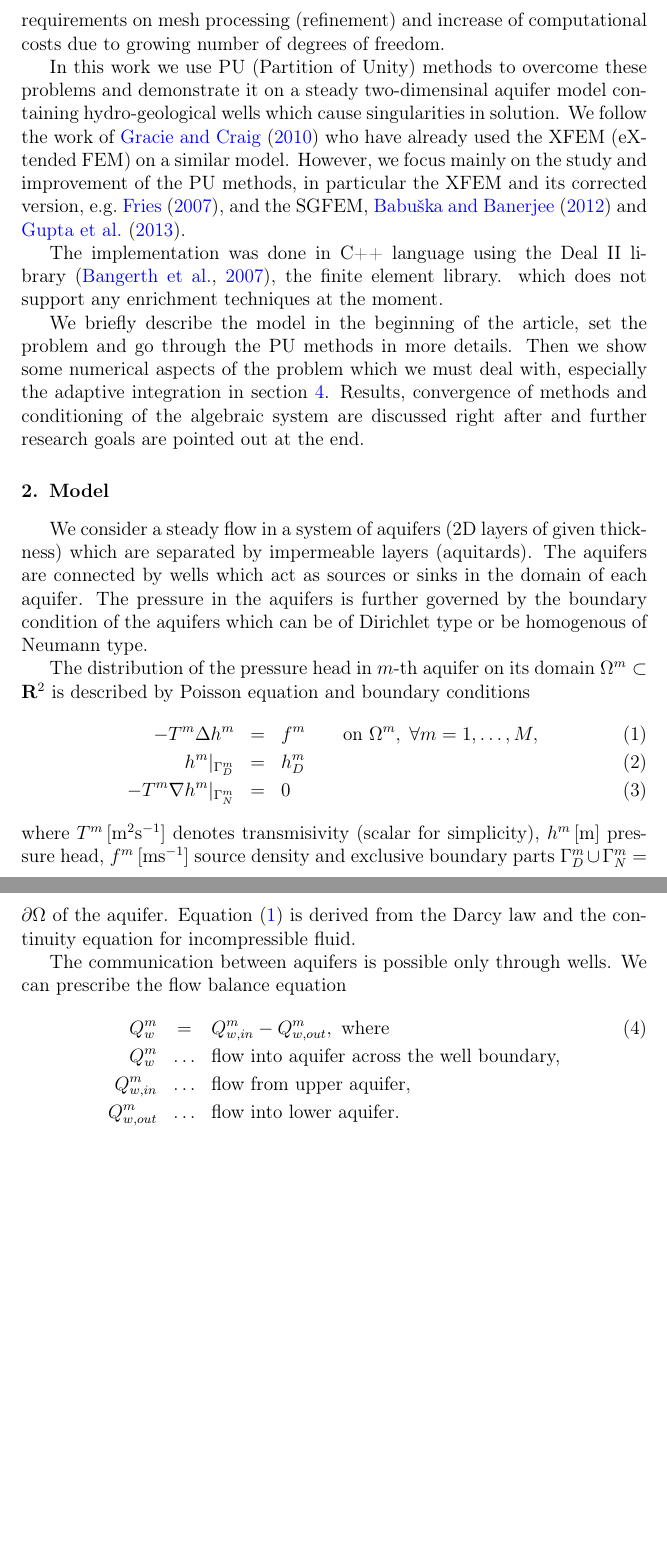
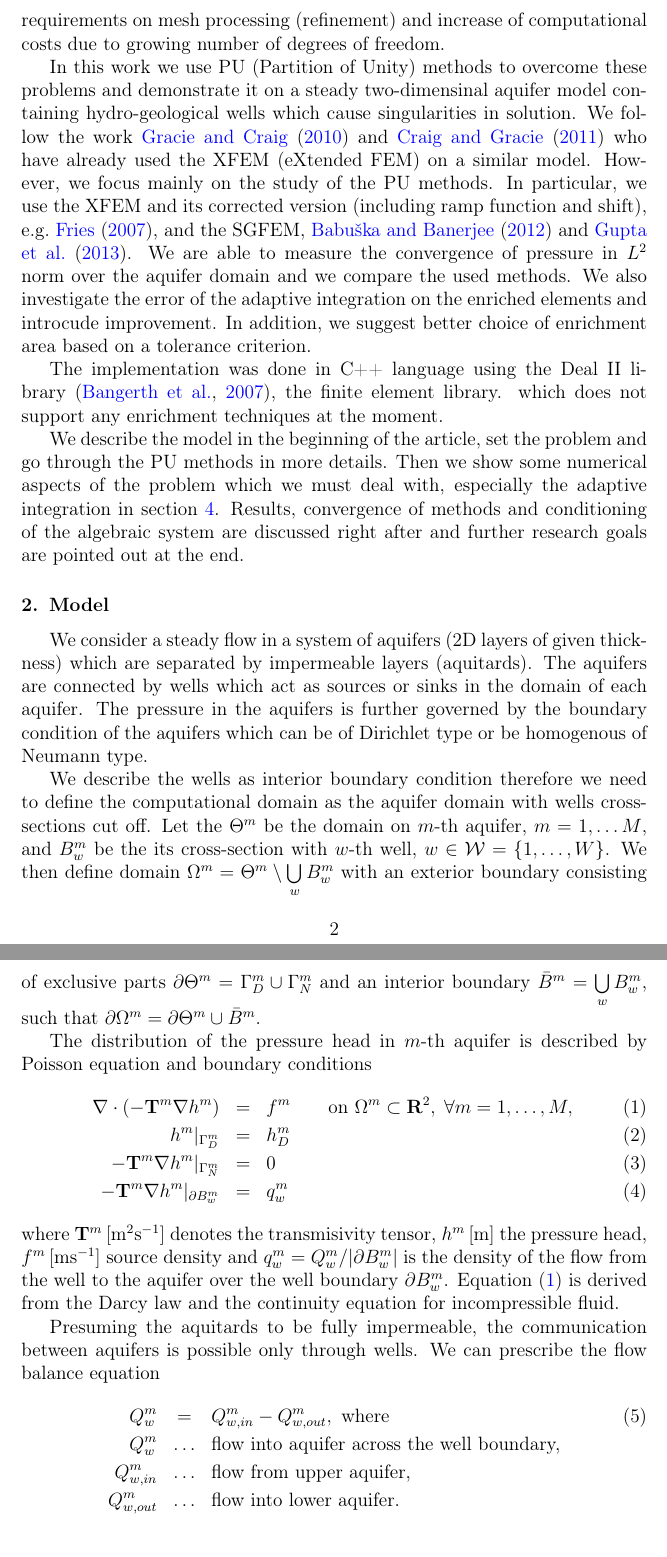
Before and after one commit to Paulie14/xfem_project, a LaTeX paper (documentation/2014_ESCO_article/esco_article.tex): two parts of pages 2 and 3 of 14, joined at a grey line, cut so that both start at the same text, the shorter picture padded with empty space. Compiled offline with pdfLaTeX; the source files are stored in an older character set and shown here as Unicode.

Commit message:
ESCO article

```diff
--- a/documentation/2014_ESCO_article/esco_article.tex
+++ b/documentation/2014_ESCO_article/esco_article.tex
@@ -146,14 +146,18 @@ of degrees of freedom.
 In this work we use PU (Partition of Unity) methods to overcome these problems and demonstrate it on a steady
 %quasi-three-dimensional model of multi-aquifer system
 two-dimensinal aquifer model containing hydro-geological wells which cause singularities in solution.
-We follow the work of~\cite{gracie} who have already used the XFEM (eXtended FEM) on a~similar model.
-However, we focus mainly on the study and improvement of the PU methods, in particular the XFEM and its
-corrected version, e.g.~\cite{cxfem},  and the SGFEM, \cite{sgfem} and \cite{sgfem2013}.
+We follow the work \cite{gracie} and \cite{craig} who have already used the XFEM (eXtended FEM) on a~similar
+model. However, we focus mainly on the study of the PU methods. In particular, we use the XFEM and its
+corrected version (including ramp function and shift), e.g.~\cite{cxfem},
+and the SGFEM, \cite{sgfem} and \cite{sgfem2013}. We are able to measure the convergence of pressure in $L^2$
+norm over the aquifer domain and we compare the used methods. We also investigate the error of the
+adaptive integration on the enriched elements and introcude improvement. In addition, we suggest better choice
+of enrichment area based on a tolerance criterion.
 
 The implementation was done in C++ language using the Deal II library~\citep{deal}, the finite element library.
 which does not support any enrichment techniques at the moment.
 
-We briefly describe the model in the beginning of the article, set the problem and go through the
+We describe the model in the beginning of the article, set the problem and go through the
 PU methods in more details. Then we show some numerical aspects of the problem which we must deal with,
 especially the adaptive integration in section \ref{sec:integration}. Results, convergence of methods and
 conditioning of the algebraic system are discussed right after and further research goals are pointed out
@@ -166,20 +170,30 @@ impermeable layers (aquitards). The aquifers are connected by wells which act as
 or sinks in the domain of each aquifer. The pressure in the aquifers is further governed by the boundary
 condition of the aquifers which can be of Dirichlet type or be homogenous of Neumann type.
 
-The distribution of the pressure head in $m$-th aquifer on its domain $\Omega^m\subset\R^2$ is described by
-Poisson equation and boundary conditions
+We describe the wells as interior boundary condition therefore we need to define the computational domain
+as the aquifer domain with wells cross-sections cut off. Let the $\Theta^m$ be the domain on $m$-th aquifer,
+$m=1,\ldots M$, and $B^m_w$ be the its cross-section with $w$-th well, $w\in\mathcal{W}=\{1,\ldots,W\}$.
+We then define domain $\Omega^m = \Theta^m\setminus\bigcup\limits_{w}B^m_w$ with an exterior boundary
+consisting of exclusive parts $\partial\Theta^m=\Gamma^m_D\cup\Gamma^m_N$ and an interior boundary
+$\bar B^m=\bigcup\limits_{w}B^m_w$, such that $\partial\Omega^m=\partial\Theta^m\cup\bar B^m$.
+
+The distribution of the pressure head in $m$-th aquifer is described by Poisson equation and
+boundary conditions
 \begin{eqnarray} \label{eqn:poisson}
--T^m\Delta{}h^m &=& f^m \qquad \textrm{on } \Omega^m,\; \forall m=1,\dots,M, \\
+\nabla\cdot(-\mathbf{T}^m\nabla h^m) &=& f^m \qquad \textrm{on } \Omega^m\subset\R^2,\; \forall m=1,\dots,M, \\
 h^m|_{\Gamma^m_D} &=& h^m_D \\
--T^m\nabla h^m|_{\Gamma^m_N} &=& 0
+-\mathbf{T}^m\nabla h^m|_{\Gamma^m_N} &=& 0 \\
+-\mathbf{T}^m\nabla h^m|_{\partial B^m_w} &=& q^m_w
 \end{eqnarray}
-where $T^m\, [\textrm{m}^2\textrm{s}^{-1}]$ denotes transmisivity (scalar for simplicity),
-$h^m\, [\textrm{m}]$ pressure head, $f^m\, [\textrm{m}\textrm{s}^{-1}]$ source density and exclusive
-boundary parts $\Gamma^m_D \cup \Gamma^m_N = \partial\Omega$ of the aquifer.
-Equation \eqref{eqn:poisson} is derived from the Darcy law and the continuity equation
+where $\mathbf{T}^m\, [\textrm{m}^2\textrm{s}^{-1}]$ denotes the transmisivity tensor,
+%(we will further consider only scalar $T^m$ for simplicity),
+$h^m\, [\textrm{m}]$ the pressure head, $f^m\, [\textrm{m}\textrm{s}^{-1}]$ source density and
+$q^m_w = Q^m_w/|\partial B^m_w|$ is the density of the flow from the well to the aquifer over the well boundary
+$\partial B^m_w$. Equation \eqref{eqn:poisson} is derived from the Darcy law and the continuity equation
 for incompressible fluid.
 
-The communication between aquifers is possible only through wells. We can prescribe the flow balance equation
+Presuming the aquitards to be fully impermeable, the communication between aquifers is possible only through
+wells. We can prescribe the flow balance equation
 \begin{eqnarray}
   Q^m_w &=& Q^m_{w,in} - Q^m_{w,out}, \textrm{ where} \label{eqn:well_flows} \\
   Q^m_w &\ldots& \textrm{flow into aquifer across the well boundary,} \nonumber\\
```
Also changed, not shown: documentation/citace.bib (+9 -0 lines), versions.txt (+8 -7 lines).
